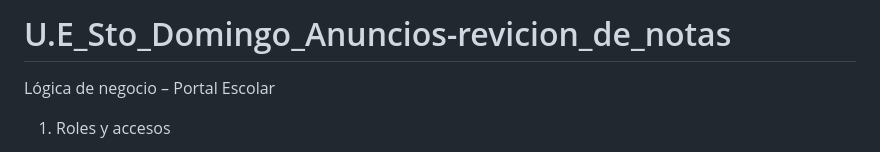
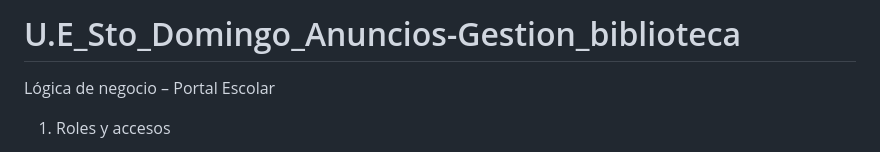
Before and after one commit to crichopia/U.E_Sto_Domingo_Anuncios-gestion_biblioteca, a Markdown page: README.md, the part around the change. GitHub-like rendering.

```diff
--- a/README.md
+++ b/README.md
@@ -1,4 +1,4 @@
-# U.E_Sto_Domingo_Anuncios-revicion_de_notas
+# U.E_Sto_Domingo_Anuncios-Gestion_biblioteca
 Lógica de negocio – Portal Escolar
 
 1. Roles y accesos
```
